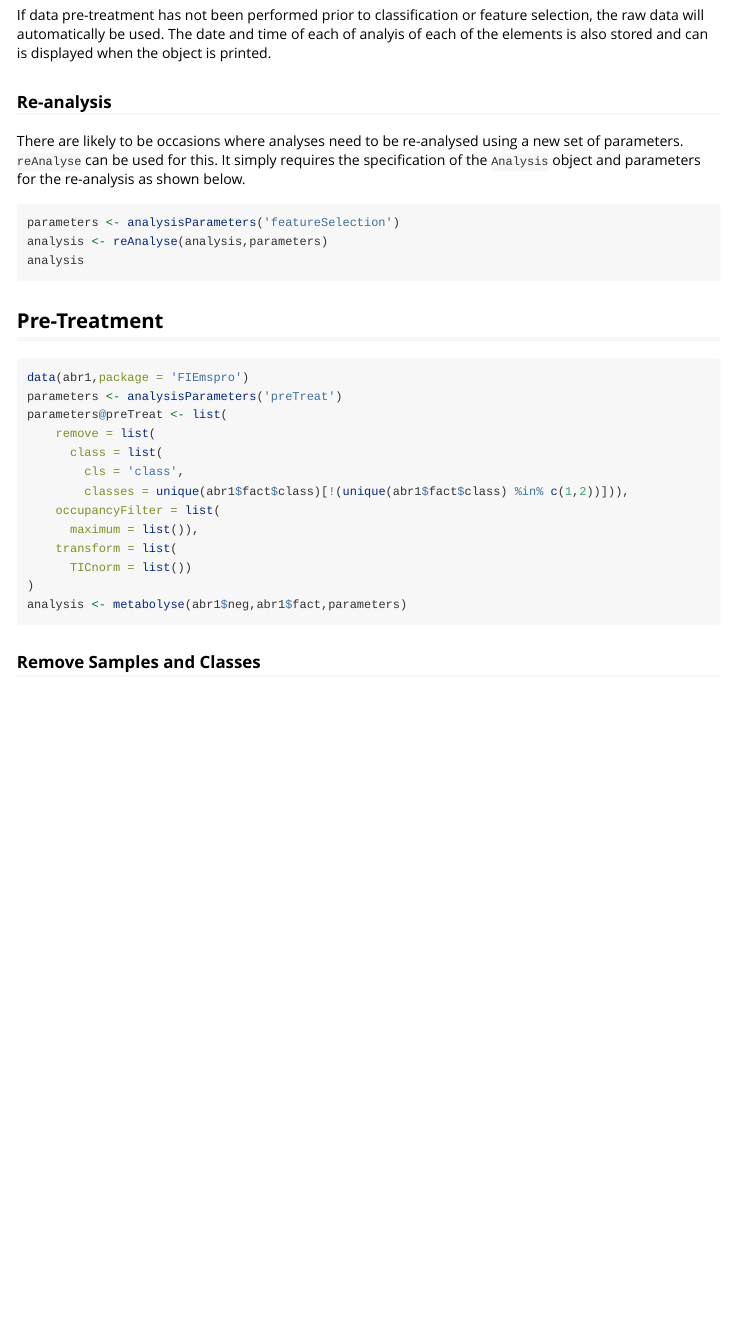
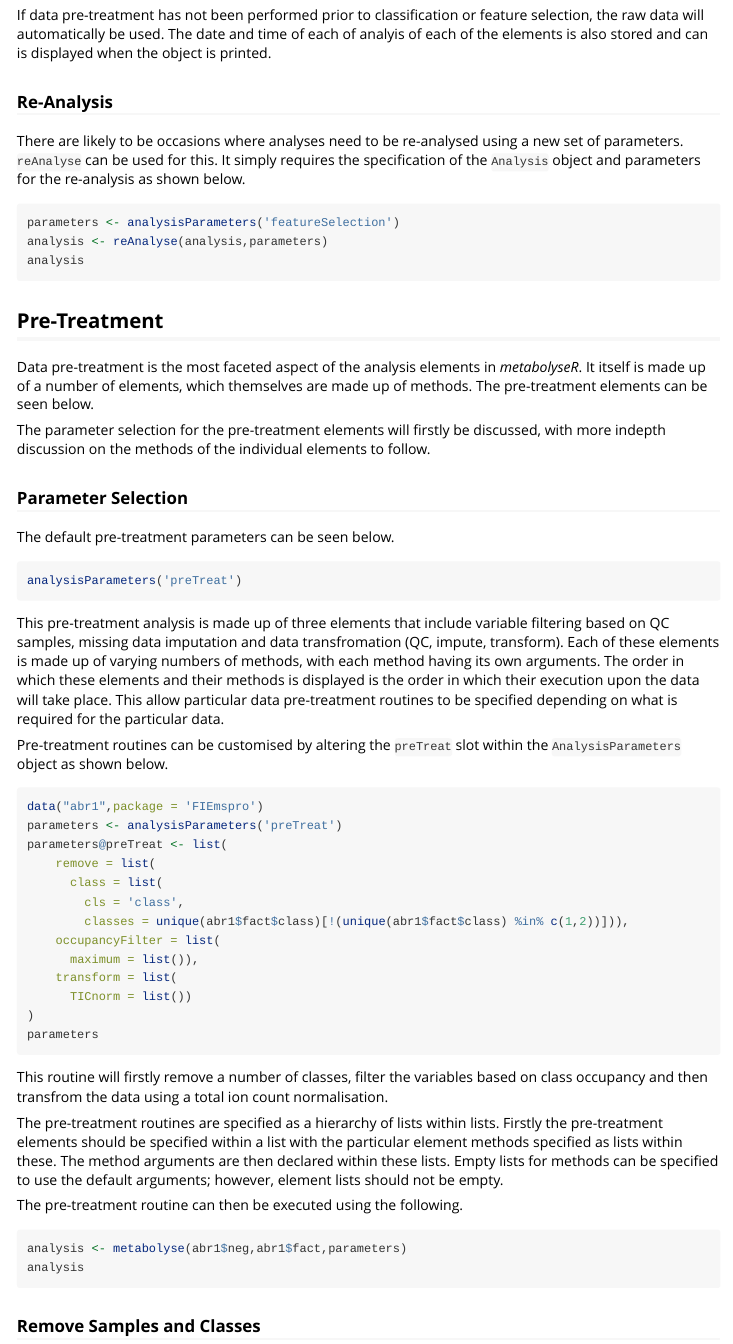
Before and after one commit to jasenfinch/metabolyseR, an R Markdown document (vignettes/metabolyseR-usage.Rmd): the page in a window 1100 px wide, from 1720 px down. Rendered offline with R 4.5, knitr and Pandoc, with nearby package versions; the code chunks are not run, so their results and figures are left out.

Commit message:
added to pre-treatment section

````diff
--- a/vignettes/metabolyseR-usage.Rmd
+++ b/vignettes/metabolyseR-usage.Rmd
@@ -113,12 +113,33 @@ analysis
 
 ## Pre-Treatment
 
+Data pre-treatment is the most faceted aspect of the analysis elements in *metabolyseR*.
+It itself is made up of a number of elements, which themselves are made up of methods.
+The pre-treatment elements can be seen below.
+
 ```{r preTreatmentDiagram,echo=FALSE,fig.width=6}
   DiagrammeR::grViz(readr::read_file('figures/preTreat.gv'))
 ```
 
-```{r preTreatExample}
-data(abr1,package = 'FIEmspro')
+The parameter selection for the pre-treatment elements will firstly be discussed, with more indepth discussion on the methods of the individual elements to follow.
+
+### Parameter Selection
+
+The default pre-treatment parameters can be seen below.
+
+```{r preTreatDefaults}
+analysisParameters('preTreat')
+```
+
+This pre-treatment analysis is made up of three elements that include variable filtering based on QC samples, missing data imputation and data transfromation (QC, impute, transform).
+Each of these elements is made up of varying numbers of methods, with each method having its own arguments.
+The order in which these elements and their methods is displayed is the order in which their execution upon the data will take place.
+This allow particular data pre-treatment routines to be specified depending on what is required for the particular data.
+
+Pre-treatment routines can be customised by altering the `preTreat` slot within the `AnalysisParameters` object as shown below.
+
+```{r preTreatParameterExample}
+data("abr1",package = 'FIEmspro')
 parameters <- analysisParameters('preTreat')
 parameters@preTreat <- list(
     remove = list(
@@ -130,7 +151,20 @@ parameters@preTreat <- list(
     transform = list(
       TICnorm = list())
 )
+parameters
+```
+
+This routine will firstly remove a number of classes, filter the variables based on class occupancy and then transfrom the data using a total ion count normalisation.
+
+The pre-treatment routines are specified as a hierarchy of lists within lists.
+Firstly the pre-treatment elements should be specified within a list with the particular element methods specified as lists within these.
+The method arguments are then declared within these lists.
+Empty lists for methods can be specified to use the default arguments; however, element lists should not be empty.
+
+The pre-treatment routine can then be executed using the following.
+```{r preTreatExample}
 analysis <- metabolyse(abr1$neg,abr1$fact,parameters)
+analysis
 ```
 
 ### Remove Samples and Classes
````
Also changed, not shown: vignettes/metabolyseR-usage.Rmd (2 more changed lines).
